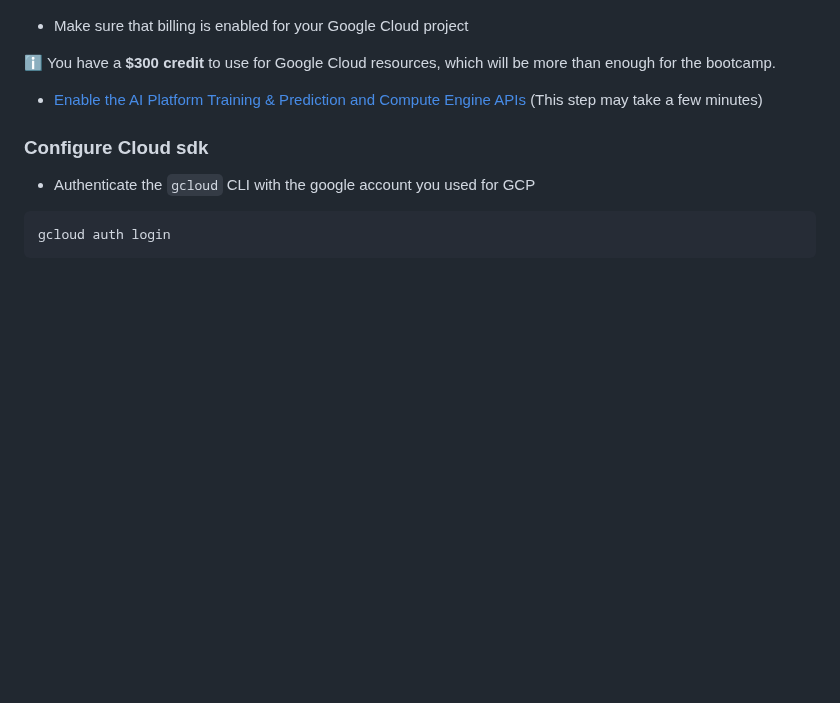
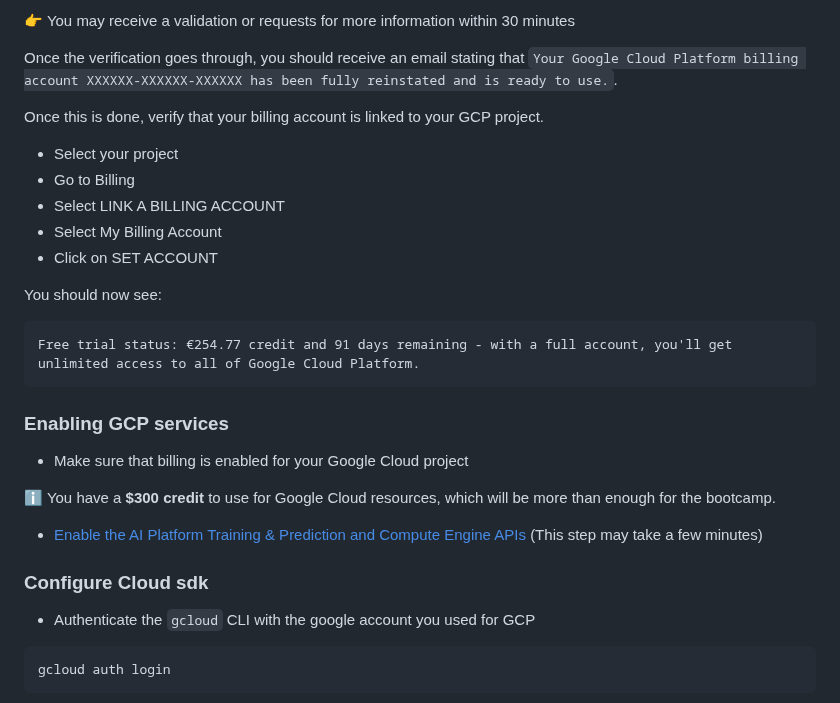
Before and after one commit to lewagon/data-setup, a Markdown page: _partials/gcp_setup.md, the part around one of its changes. Drawn GitHub-style; folded sections open; blank space fills up the shorter version.

Commit message:
add billing account creation, revolut account creation, account verification steps

````diff
--- a/_partials/gcp_setup.md
+++ b/_partials/gcp_setup.md
@@ -12,3 +82,24 @@
+👉 You may receive a validation or requests for more information within 30 minutes
+
+Once the verification goes through, you should receive an email stating that `Your Google Cloud Platform billing account XXXXXX-XXXXXX-XXXXXX has been fully reinstated and is ready to use.`.
+
+</details>
+
+Once this is done, verify that your billing account is linked to your GCP project.
+
+- Select your project
+- Go to Billing
+- Select LINK A BILLING ACCOUNT
+- Select My Billing Account
+- Click on SET ACCOUNT
+
+You should now see:
+
+```
+Free trial status: €254.77 credit and 91 days remaining - with a full account, you'll get unlimited access to all of Google Cloud Platform.
+```
+
+### Enabling GCP services
 
 - Make sure that billing is enabled for your Google Cloud project
 
@@ -17,6 +108,7 @@
 - [Enable the AI Platform Training & Prediction and Compute Engine APIs](https://console.cloud.google.com/flows/enableapi?apiid=ml.googleapis.com,compute_component&_ga=2.269215094.662509797.1580849510-2071889129.1567861089&_gac=1.154971594.1580849512.CjwKCAiAyeTxBRBvEiwAuM8dnbZ6uMwizbZW44J2mBCX6ncEjwjwpgF8S8QsvhYAXLkJ8awDnIRTNRoCJ_0QAvD_BwE) (This step may take a few minutes)
 
 ### Configure Cloud sdk
+
 - Authenticate the `gcloud` CLI with the google account you used for GCP
 ```bash
 gcloud auth login
````
Also changed, not shown: other parts of _partials/gcp_setup.md (+71 -1 lines), images/gcp-billing.png (added), images/gcp-create-project.png (added), images/revolut-card.jpg (added).
